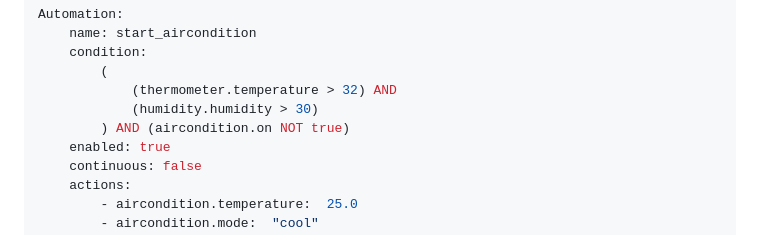
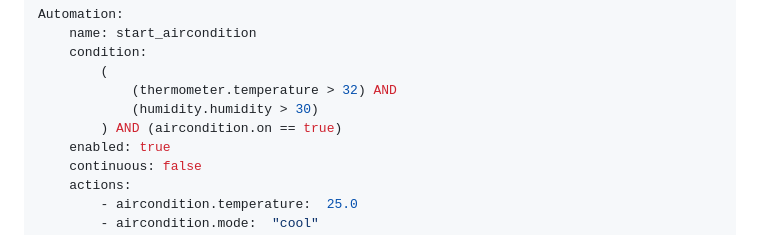
Before and after one commit to robotics-4-all/smauto, a Markdown page: README.md, the part around the change. Rendered like a GitHub page.

Commit message:
Fixes a condition in README.md

```diff
--- a/README.md
+++ b/README.md
@@ -287,7 +287,7 @@ Automation:
         (
             (thermometer.temperature > 32) AND
             (humidity.humidity > 30)
-        ) AND (aircondition.on NOT true)
+        ) AND (aircondition.on == true)
     enabled: true
     continuous: false
     actions:
```
